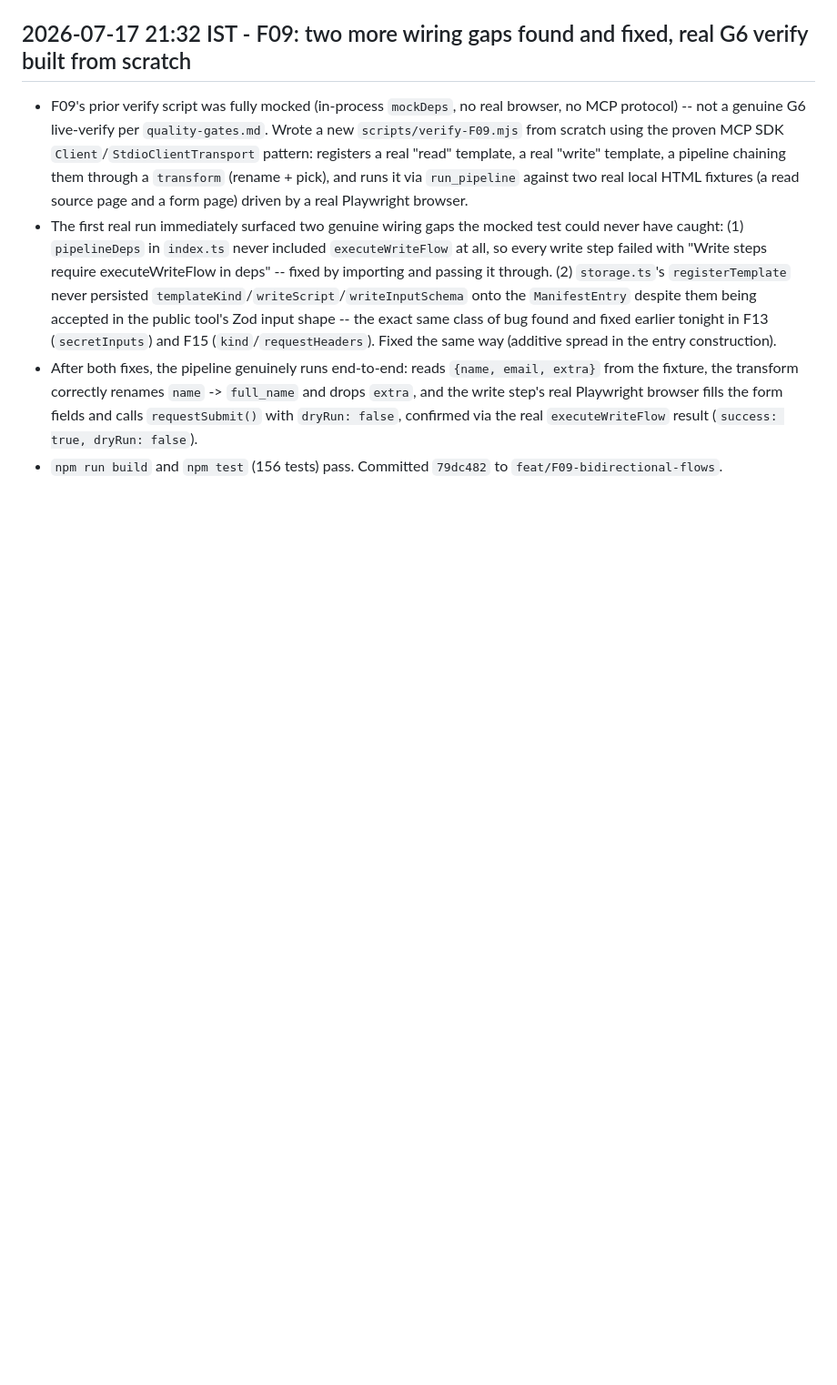
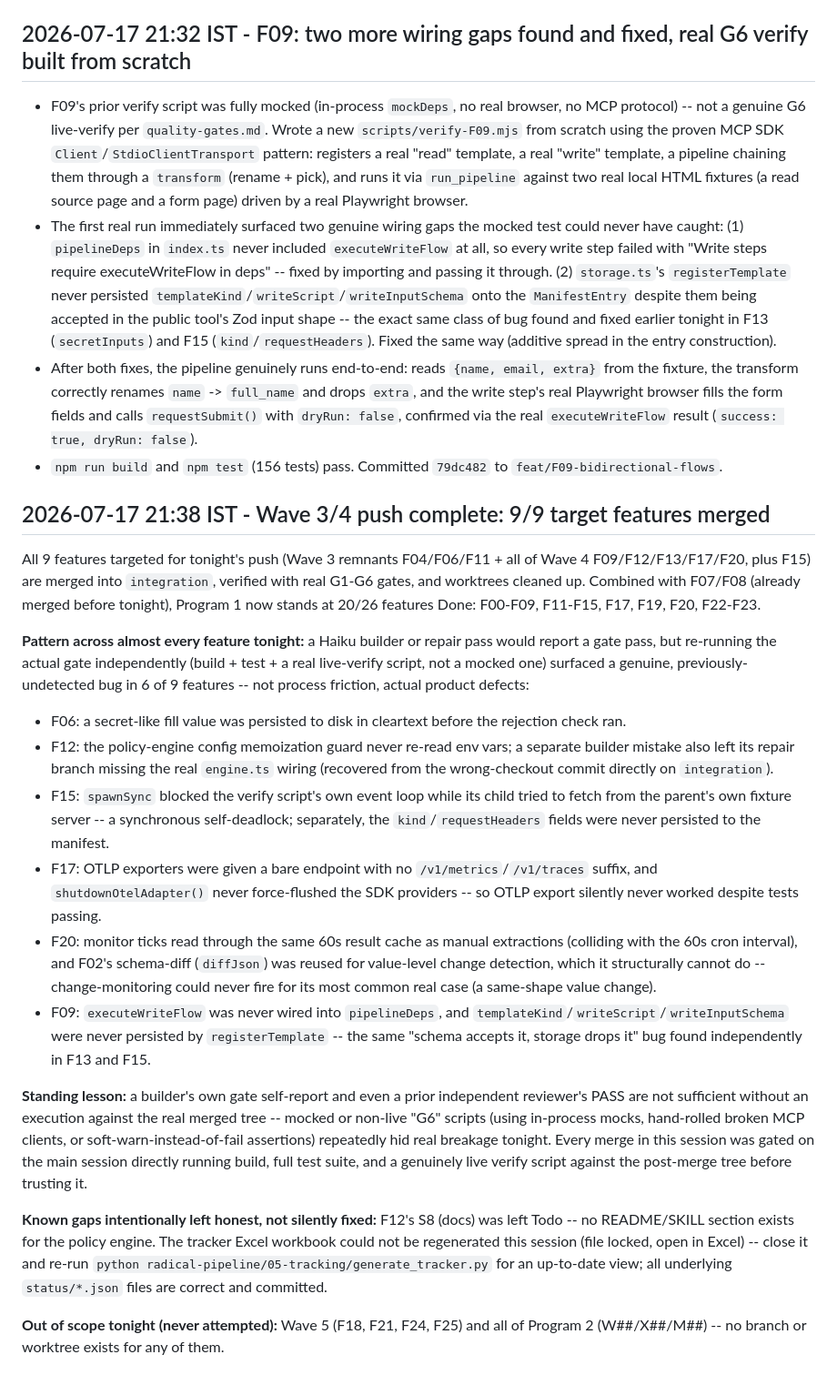
Before and after one commit to NeetigyaShah/APImeMCP, a Markdown page: radical-pipeline/05-tracking/orchestration-log.md, the part around the change. Shown at 91% size. Drawn GitHub-style; blank space fills up the shorter version.

Commit message:
docs: final orchestration log summary for tonight's Wave 3/4 push

```diff
--- a/radical-pipeline/05-tracking/orchestration-log.md
+++ b/radical-pipeline/05-tracking/orchestration-log.md
@@ -270,3 +270,21 @@
 - The first real run immediately surfaced two genuine wiring gaps the mocked test could never have caught: (1) `pipelineDeps` in `index.ts` never included `executeWriteFlow` at all, so every write step failed with "Write steps require executeWriteFlow in deps" -- fixed by importing and passing it through. (2) `storage.ts`'s `registerTemplate` never persisted `templateKind`/`writeScript`/`writeInputSchema` onto the `ManifestEntry` despite them being accepted in the public tool's Zod input shape -- the exact same class of bug found and fixed earlier tonight in F13 (`secretInputs`) and F15 (`kind`/`requestHeaders`). Fixed the same way (additive spread in the entry construction).
 - After both fixes, the pipeline genuinely runs end-to-end: reads `{name, email, extra}` from the fixture, the transform correctly renames `name` -> `full_name` and drops `extra`, and the write step's real Playwright browser fills the form fields and calls `requestSubmit()` with `dryRun: false`, confirmed via the real `executeWriteFlow` result (`success: true, dryRun: false`).
 - `npm run build` and `npm test` (156 tests) pass. Committed `79dc482` to `feat/F09-bidirectional-flows`.
+
+## 2026-07-17 21:38 IST - Wave 3/4 push complete: 9/9 target features merged
+
+All 9 features targeted for tonight's push (Wave 3 remnants F04/F06/F11 + all of Wave 4 F09/F12/F13/F17/F20, plus F15) are merged into `integration`, verified with real G1-G6 gates, and worktrees cleaned up. Combined with F07/F08 (already merged before tonight), Program 1 now stands at 20/26 features Done: F00-F09, F11-F15, F17, F19, F20, F22-F23.
+
+**Pattern across almost every feature tonight:** a Haiku builder or repair pass would report a gate pass, but re-running the actual gate independently (build + test + a real live-verify script, not a mocked one) surfaced a genuine, previously-undetected bug in 6 of 9 features -- not process friction, actual product defects:
+- F06: a secret-like fill value was persisted to disk in cleartext before the rejection check ran.
+- F12: the policy-engine config memoization guard never re-read env vars; a separate builder mistake also left its repair branch missing the real `engine.ts` wiring (recovered from the wrong-checkout commit directly on `integration`).
+- F15: `spawnSync` blocked the verify script's own event loop while its child tried to fetch from the parent's own fixture server -- a synchronous self-deadlock; separately, the `kind`/`requestHeaders` fields were never persisted to the manifest.
+- F17: OTLP exporters were given a bare endpoint with no `/v1/metrics`/`/v1/traces` suffix, and `shutdownOtelAdapter()` never force-flushed the SDK providers -- so OTLP export silently never worked despite tests passing.
+- F20: monitor ticks read through the same 60s result cache as manual extractions (colliding with the 60s cron interval), and F02's schema-diff (`diffJson`) was reused for value-level change detection, which it structurally cannot do -- change-monitoring could never fire for its most common real case (a same-shape value change).
+- F09: `executeWriteFlow` was never wired into `pipelineDeps`, and `templateKind`/`writeScript`/`writeInputSchema` were never persisted by `registerTemplate` -- the same "schema accepts it, storage drops it" bug found independently in F13 and F15.
+
+**Standing lesson:** a builder's own gate self-report and even a prior independent reviewer's PASS are not sufficient without an execution against the real merged tree -- mocked or non-live "G6" scripts (using in-process mocks, hand-rolled broken MCP clients, or soft-warn-instead-of-fail assertions) repeatedly hid real breakage tonight. Every merge in this session was gated on the main session directly running build, full test suite, and a genuinely live verify script against the post-merge tree before trusting it.
+
+**Known gaps intentionally left honest, not silently fixed:** F12's S8 (docs) was left Todo -- no README/SKILL section exists for the policy engine. The tracker Excel workbook could not be regenerated this session (file locked, open in Excel) -- close it and re-run `python radical-pipeline/05-tracking/generate_tracker.py` for an up-to-date view; all underlying `status/*.json` files are correct and committed.
+
+**Out of scope tonight (never attempted):** Wave 5 (F18, F21, F24, F25) and all of Program 2 (W##/X##/M##) -- no branch or worktree exists for any of them.
```
